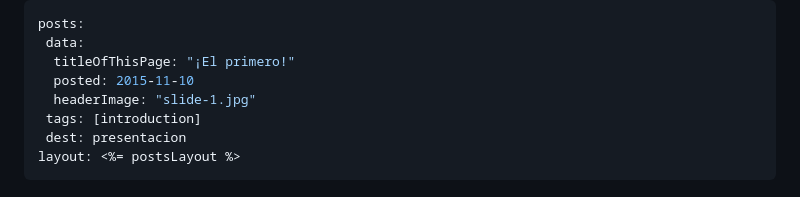
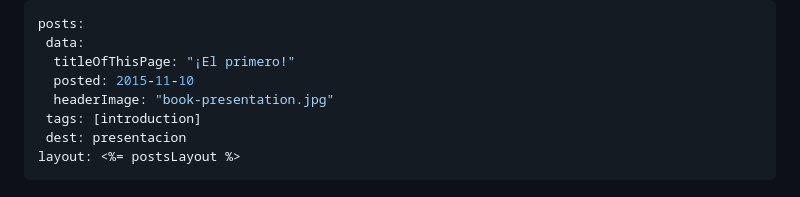
Before and after one commit to ramingar/blog-src, a Markdown page: public/posts/presentacion.md, the part around the change printed below. Drawn GitHub-style.

Commit message:
Changes: new picture. Added: date of post

```diff
--- a/public/posts/presentacion.md
+++ b/public/posts/presentacion.md
@@ -3,7 +3,7 @@ posts:
  data:
   titleOfThisPage: "¡El primero!"
   posted: 2015-11-10
-  headerImage: "slide-1.jpg"
+  headerImage: "book-presentation.jpg"
  tags: [introduction]
  dest: presentacion
 layout: <%= postsLayout %>
```
Also changed, not shown: other parts of public/posts/presentacion.md (+3 -1 lines), public/assets/img/book-presentation.jpg (added).
